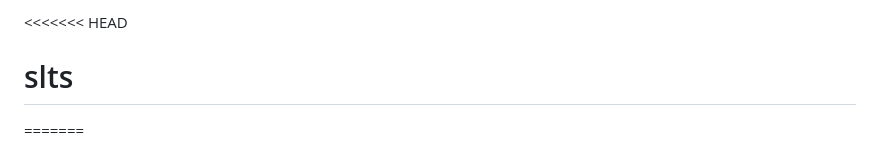
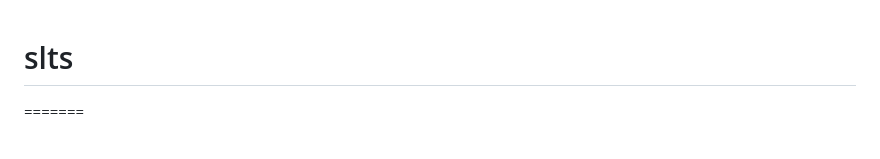
Before and after one commit to erkawit/slts, a Markdown page: README.md, the part around the change. GitHub-like rendering.

```diff
--- a/README.md
+++ b/README.md
@@ -1,4 +1,3 @@
-<<<<<<< HEAD
 # slts
 =======
 # ระบบจัดเก็บข้อมูลพิกัดส่งหมาย (Summons Location Tracking System - SLTS)
```
